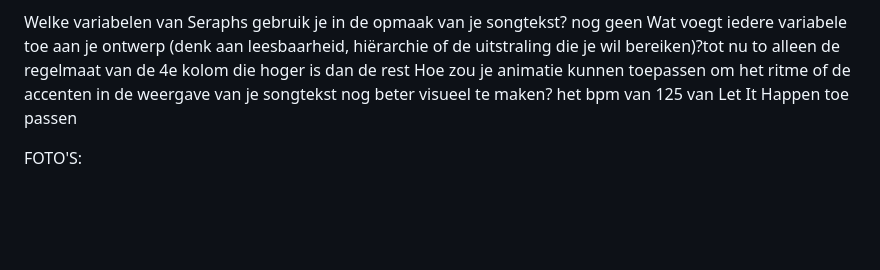
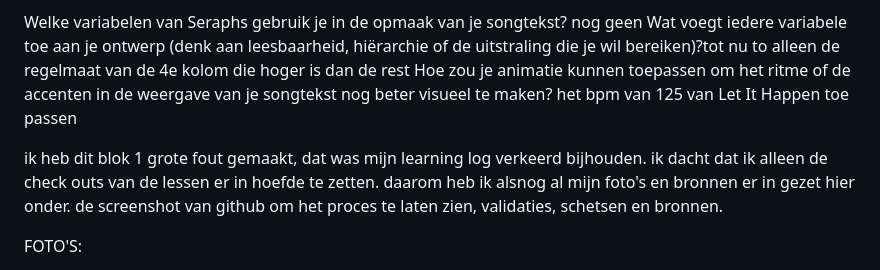
Before and after one commit to TimBBrands/TimBBrands.github.io, a Markdown page: README.md, the part around the change. Rendered like a GitHub page; blank space fills up the shorter version.

Commit message:
Update README with learning log and resources
Added a section about learning log mistakes and included photos and sources.

```diff
--- a/README.md
+++ b/README.md
@@ -158,6 +158,8 @@ Wat voegt iedere variabele toe aan je ontwerp (denk aan leesbaarheid, hiërarchi
 Hoe zou je animatie kunnen toepassen om het ritme of de accenten in de weergave van je songtekst nog beter visueel te maken? het bpm van 125 van Let It Happen toe passen
 
 
+ik heb dit blok 1 grote fout gemaakt, dat was mijn learning log verkeerd bijhouden. ik dacht dat ik alleen de check outs van de lessen er in hoefde te zetten. daarom heb ik alsnog al mijn foto's en bronnen er in gezet hier onder. de screenshot van github om het proces te laten zien, validaties, schetsen en bronnen.
+
 FOTO'S:
 
 process en validator:
```
